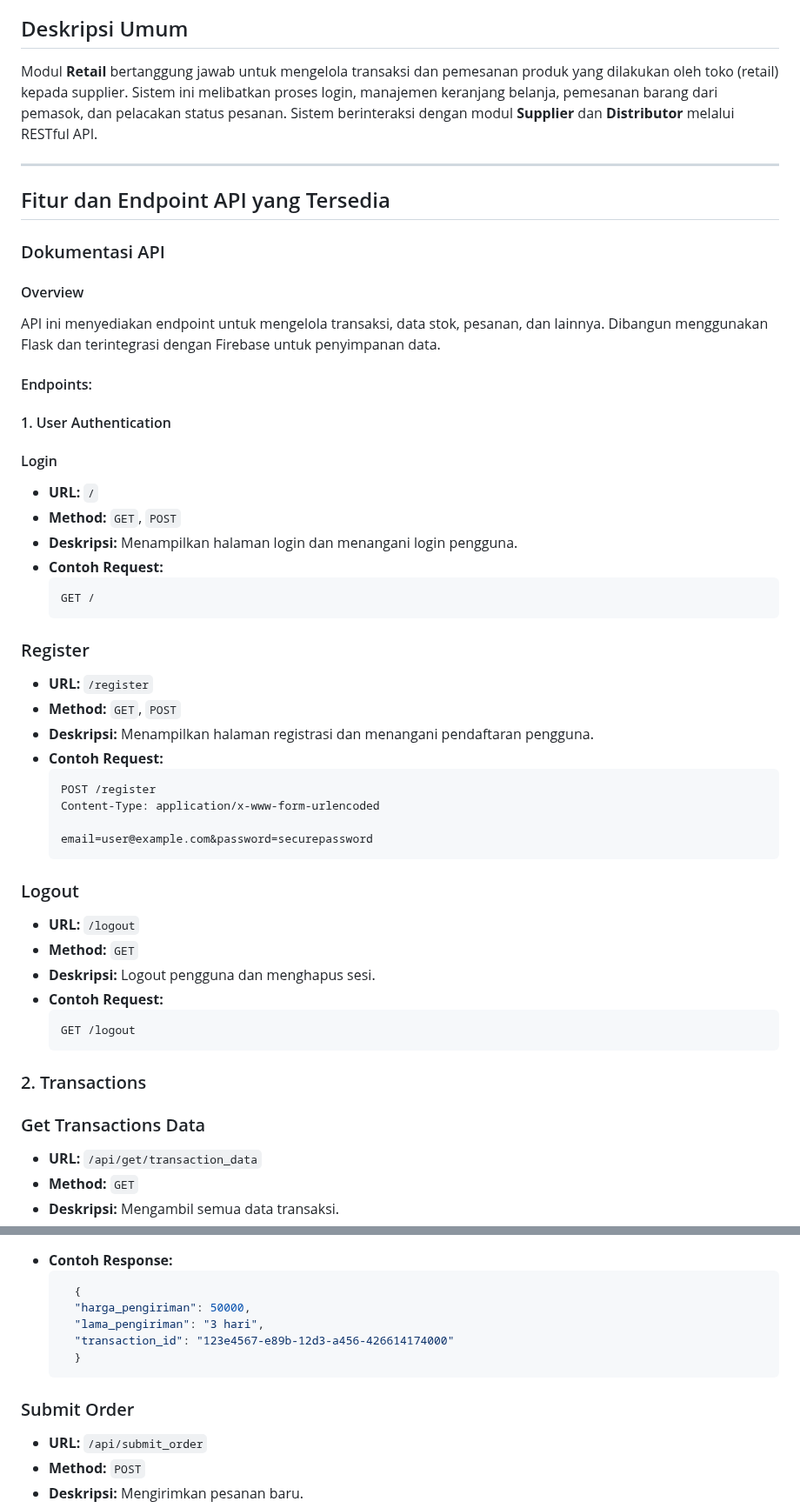
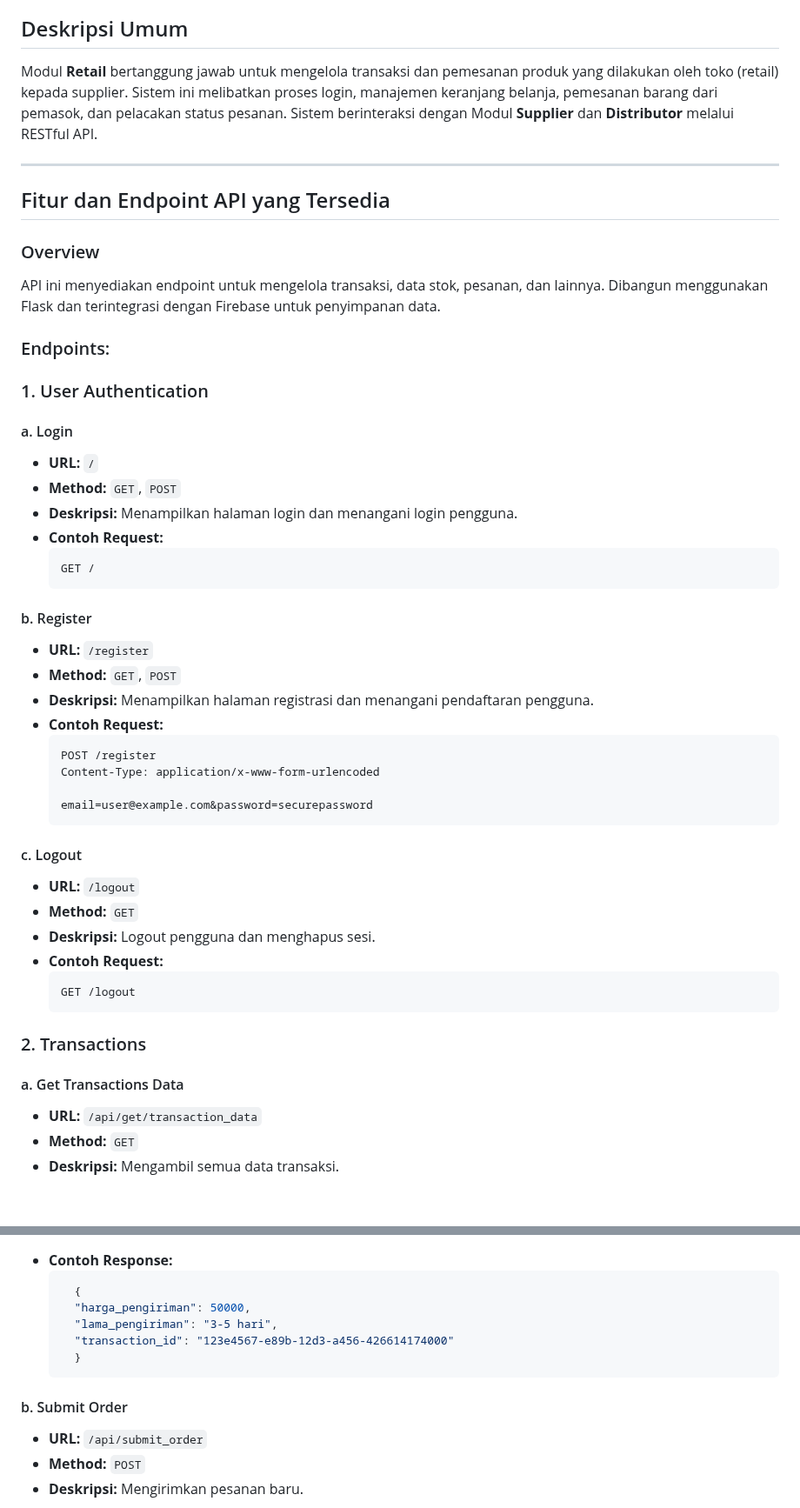
Before and after one commit to diazarvinda/iak_kelompok8, a Markdown page: README.md, 2 parts joined by grey strips. Shown at 87% size. Drawn GitHub-style; blank space fills up the shorter version.

````diff
--- a/README.md
+++ b/README.md
@@ -8,22 +8,20 @@
 - 164221079 | Patricia Dewinta Wahyu Krisnayanti
 
 ## Deskripsi Umum
-Modul **Retail** bertanggung jawab untuk mengelola transaksi dan pemesanan produk yang dilakukan oleh toko (retail) kepada supplier. Sistem ini melibatkan proses login, manajemen keranjang belanja, pemesanan barang dari pemasok, dan pelacakan status pesanan. Sistem berinteraksi dengan modul **Supplier** dan **Distributor** melalui RESTful API.
+Modul **Retail** bertanggung jawab untuk mengelola transaksi dan pemesanan produk yang dilakukan oleh toko (retail) kepada supplier. Sistem ini melibatkan proses login, manajemen keranjang belanja, pemesanan barang dari pemasok, dan pelacakan status pesanan. Sistem berinteraksi dengan Modul **Supplier** dan **Distributor** melalui RESTful API.
 
 ---
 
 ## Fitur dan Endpoint API yang Tersedia
 
-### Dokumentasi API
-
-#### Overview
+### Overview
 API ini menyediakan endpoint untuk mengelola transaksi, data stok, pesanan, dan lainnya. Dibangun menggunakan Flask dan terintegrasi dengan Firebase untuk penyimpanan data.
 
-#### Endpoints:
+### Endpoints:
 
-#### 1. User Authentication
+### 1. User Authentication
 
-#### Login
+#### a. Login
 - **URL:** `/`
 - **Method:** `GET`, `POST`
 - **Deskripsi:** Menampilkan halaman login dan menangani login pengguna.
@@ -32,7 +30,7 @@ API ini menyediakan endpoint untuk mengelola transaksi, data stok, pesanan, dan
   GET /
   ```
 
-### Register
+#### b. Register
 - **URL:** `/register`
 - **Method:** `GET`, `POST`
 - **Deskripsi:** Menampilkan halaman registrasi dan menangani pendaftaran pengguna.
@@ -44,7 +42,7 @@ API ini menyediakan endpoint untuk mengelola transaksi, data stok, pesanan, dan
   email=user@example.com&password=securepassword
   ```
 
-### Logout
+#### c. Logout
 - **URL:** `/logout`
 - **Method:** `GET`
 - **Deskripsi:** Logout pengguna dan menghapus sesi.
@@ -55,7 +53,7 @@ API ini menyediakan endpoint untuk mengelola transaksi, data stok, pesanan, dan
 
 ### 2. Transactions
 
-### Get Transactions Data
+#### a. Get Transactions Data
 - **URL:** `/api/get/transaction_data`
 - **Method:** `GET`
 - **Deskripsi:** Mengambil semua data transaksi.
@@ -174,12 +172,12 @@ API ini menyediakan endpoint untuk mengelola transaksi, data stok, pesanan, dan
   ```json
     {
     "harga_pengiriman": 50000,
-    "lama_pengiriman": "3 hari",
+    "lama_pengiriman": "3-5 hari",
     "transaction_id": "123e4567-e89b-12d3-a456-426614174000"
     }
   ```
 
-### Submit Order
+#### b. Submit Order
 - **URL:** `/api/submit_order`
 - **Method:** `POST`
 - **Deskripsi:** Mengirimkan pesanan baru.
````
Also changed, not shown: other parts of README.md (+20 -12 lines).
